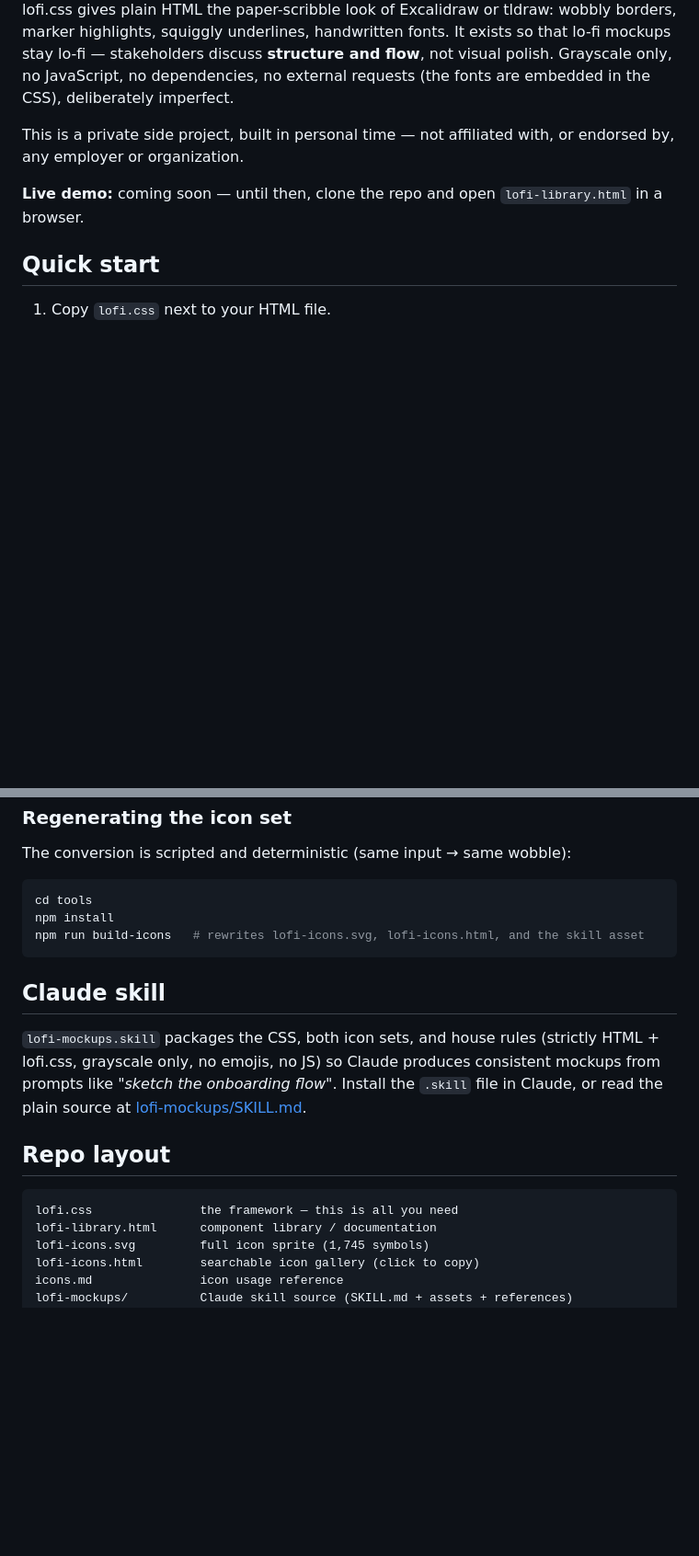
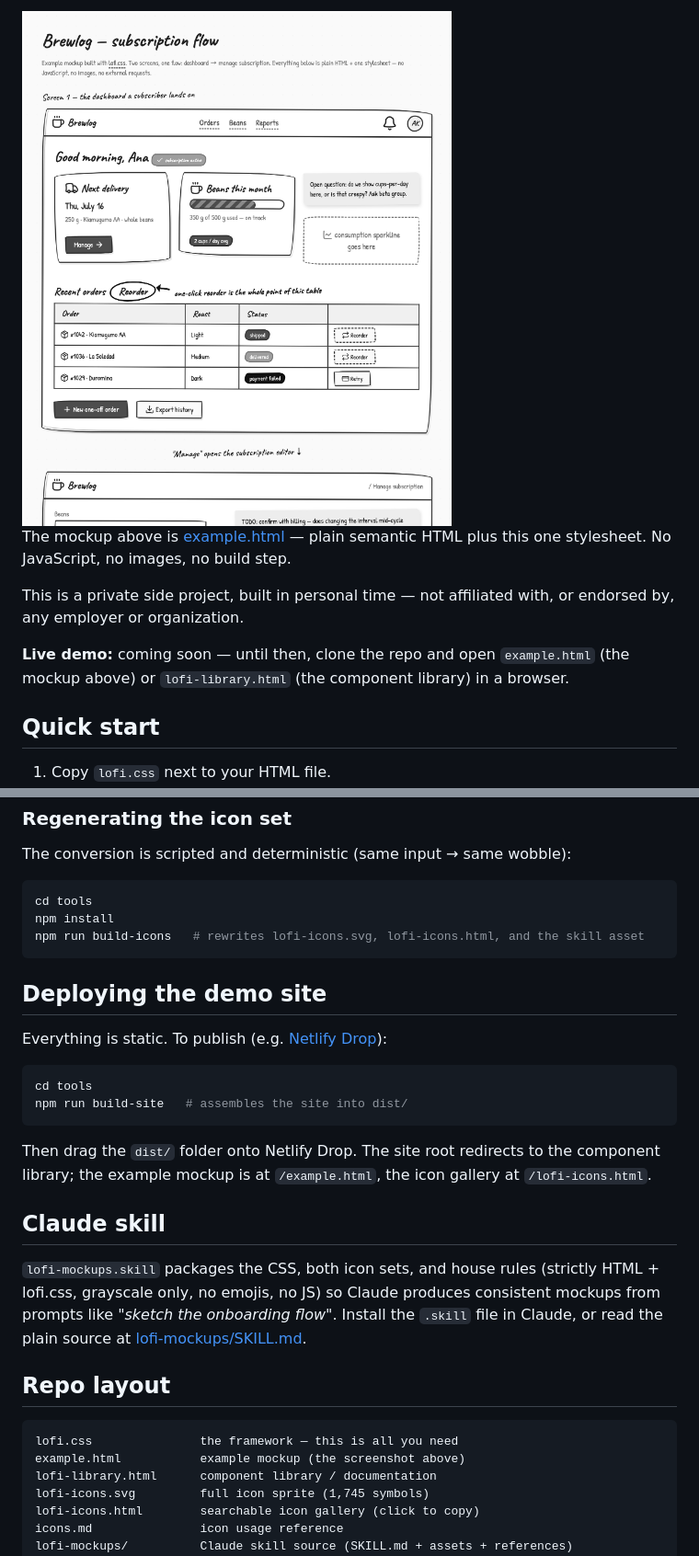
Before and after one commit to hrr-amboss/lofi.css, a Markdown page: README.md, 2 parts joined by grey strips. Shown at 92% size. GitHub-like rendering; pictures changed too: docs/example.png (added); blank space fills up the shorter version.

````diff
--- a/README.md
+++ b/README.md
@@ -6,9 +6,11 @@ A tiny hand-drawn wireframe kit in a single CSS file — plus 1,745 scribble ico
 
-lofi.css gives plain HTML the paper-scribble look of Excalidraw or tldraw: wobbly borders, marker highlights, squiggly underlines, handwritten fonts. It exists so that lo-fi mockups stay lo-fi — stakeholders discuss **structure and flow**, not visual polish. Grayscale only, no JavaScript, no dependencies, no external requests (the fonts are embedded in the CSS), deliberately imperfect.
+<img src="docs/example.png" alt="Example mockup built with lofi.css: a hand-drawn two-screen subscription flow with nav, cards, table, badges, icons, and margin annotations" width="820">
+
+The mockup above is [example.html](example.html) — plain semantic HTML plus this one stylesheet. No JavaScript, no images, no build step.
 
 This is a private side project, built in personal time — not affiliated with, or endorsed by, any employer or organization.
 
-**Live demo:** coming soon — until then, clone the repo and open `lofi-library.html` in a browser.
+**Live demo:** coming soon — until then, clone the repo and open `example.html` (the mockup above) or `lofi-library.html` (the component library) in a browser.
 
 ## Quick start
 
@@ -60,6 +64,17 @@ npm install
 npm run build-icons   # rewrites lofi-icons.svg, lofi-icons.html, and the skill asset
 ```
 
+## Deploying the demo site
+
+Everything is static. To publish (e.g. [Netlify Drop](https://app.netlify.com/drop)):
+
+```sh
+cd tools
+npm run build-site   # assembles the site into dist/
+```
+
+Then drag the `dist/` folder onto Netlify Drop. The site root redirects to the component library; the example mockup is at `/example.html`, the icon gallery at `/lofi-icons.html`.
+
 ## Claude skill
 
 `lofi-mockups.skill` packages the CSS, both icon sets, and house rules (strictly HTML + lofi.css, grayscale only, no emojis, no JS) so Claude produces consistent mockups from prompts like *"sketch the onboarding flow"*. Install the `.skill` file in Claude, or read the plain source at [lofi-mockups/SKILL.md](lofi-mockups/SKILL.md).
@@ -68,6 +83,7 @@ npm run build-icons   # rewrites lofi-icons.svg, lofi-icons.html, and the skill
 
 ```
 lofi.css               the framework — this is all you need
+example.html           example mockup (the screenshot above)
 lofi-library.html      component library / documentation
 lofi-icons.svg         full icon sprite (1,745 symbols)
 lofi-icons.html        searchable icon gallery (click to copy)
````
Also changed, not shown: other parts of README.md (+3 -1 lines), 5 other files.
